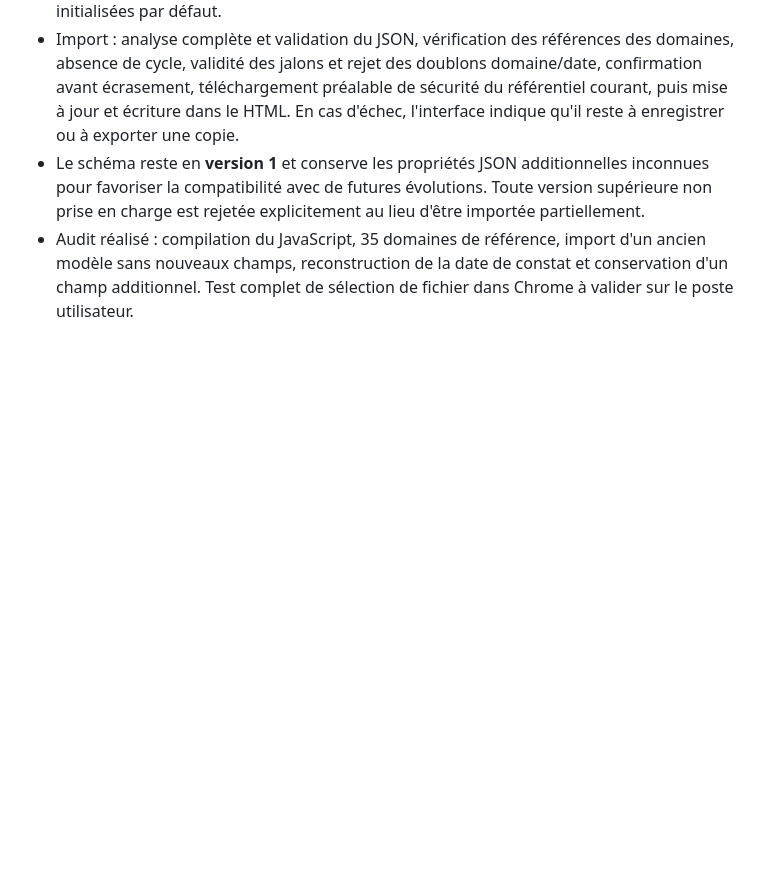
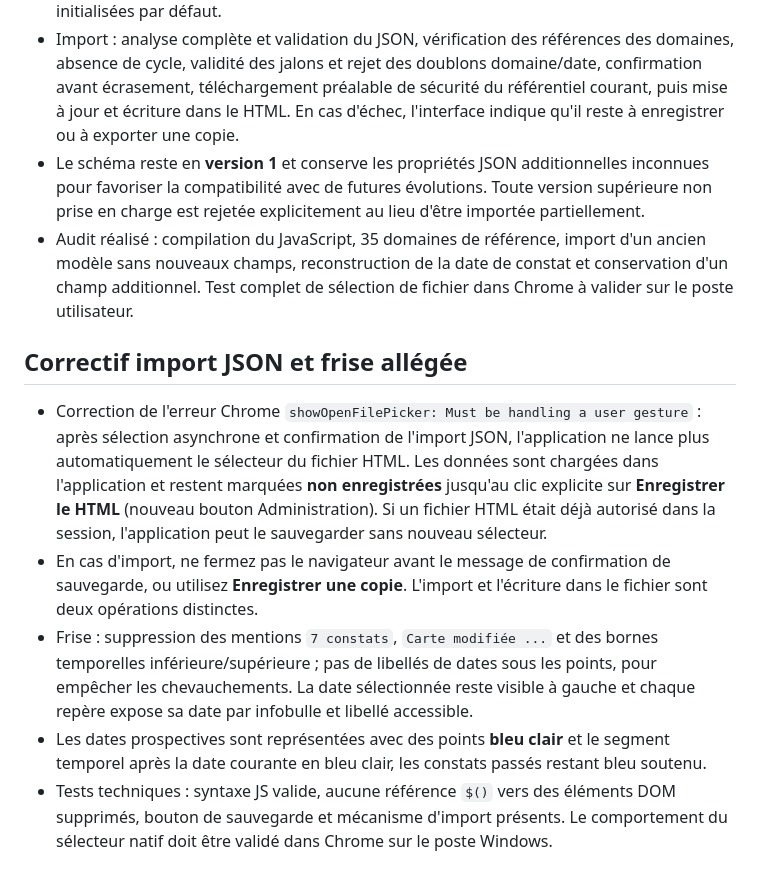
Before and after one commit to mkaldiAc/Data_Hub_Cartographie, a Markdown page: README.md, the part around the change. Rendered like a GitHub page; blank space fills up the shorter version.

Commit message:
Documenter correctif import et frise temporelle simplifiée

```diff
--- a/README.md
+++ b/README.md
@@ -169,3 +169,11 @@ Le test final des interactions graphiques dans Chrome est à réaliser sur le fi
 - Import : analyse complète et validation du JSON, vérification des références des domaines, absence de cycle, validité des jalons et rejet des doublons domaine/date, confirmation avant écrasement, téléchargement préalable de sécurité du référentiel courant, puis mise à jour et écriture dans le HTML. En cas d'échec, l'interface indique qu'il reste à enregistrer ou à exporter une copie.
 - Le schéma reste en **version 1** et conserve les propriétés JSON additionnelles inconnues pour favoriser la compatibilité avec de futures évolutions. Toute version supérieure non prise en charge est rejetée explicitement au lieu d'être importée partiellement.
 - Audit réalisé : compilation du JavaScript, 35 domaines de référence, import d'un ancien modèle sans nouveaux champs, reconstruction de la date de constat et conservation d'un champ additionnel. Test complet de sélection de fichier dans Chrome à valider sur le poste utilisateur.
+
+## Correctif import JSON et frise allégée
+
+- Correction de l'erreur Chrome `showOpenFilePicker: Must be handling a user gesture` : après sélection asynchrone et confirmation de l'import JSON, l'application ne lance plus automatiquement le sélecteur du fichier HTML. Les données sont chargées dans l'application et restent marquées **non enregistrées** jusqu'au clic explicite sur **Enregistrer le HTML** (nouveau bouton Administration). Si un fichier HTML était déjà autorisé dans la session, l'application peut le sauvegarder sans nouveau sélecteur.
+- En cas d'import, ne fermez pas le navigateur avant le message de confirmation de sauvegarde, ou utilisez **Enregistrer une copie**. L'import et l'écriture dans le fichier sont deux opérations distinctes.
+- Frise : suppression des mentions `7 constats`, `Carte modifiée ...` et des bornes temporelles inférieure/supérieure ; pas de libellés de dates sous les points, pour empêcher les chevauchements. La date sélectionnée reste visible à gauche et chaque repère expose sa date par infobulle et libellé accessible.
+- Les dates prospectives sont représentées avec des points **bleu clair** et le segment temporel après la date courante en bleu clair, les constats passés restant bleu soutenu.
+- Tests techniques : syntaxe JS valide, aucune référence `$()` vers des éléments DOM supprimés, bouton de sauvegarde et mécanisme d'import présents. Le comportement du sélecteur natif doit être validé dans Chrome sur le poste Windows.
```
